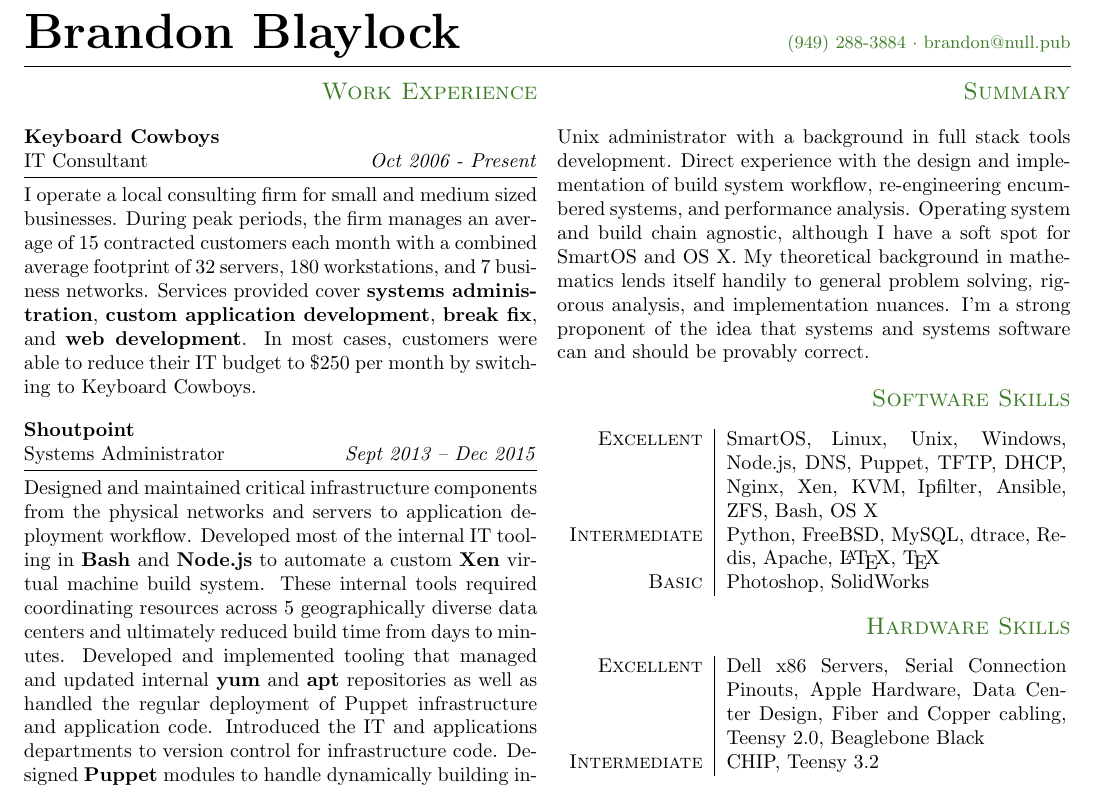
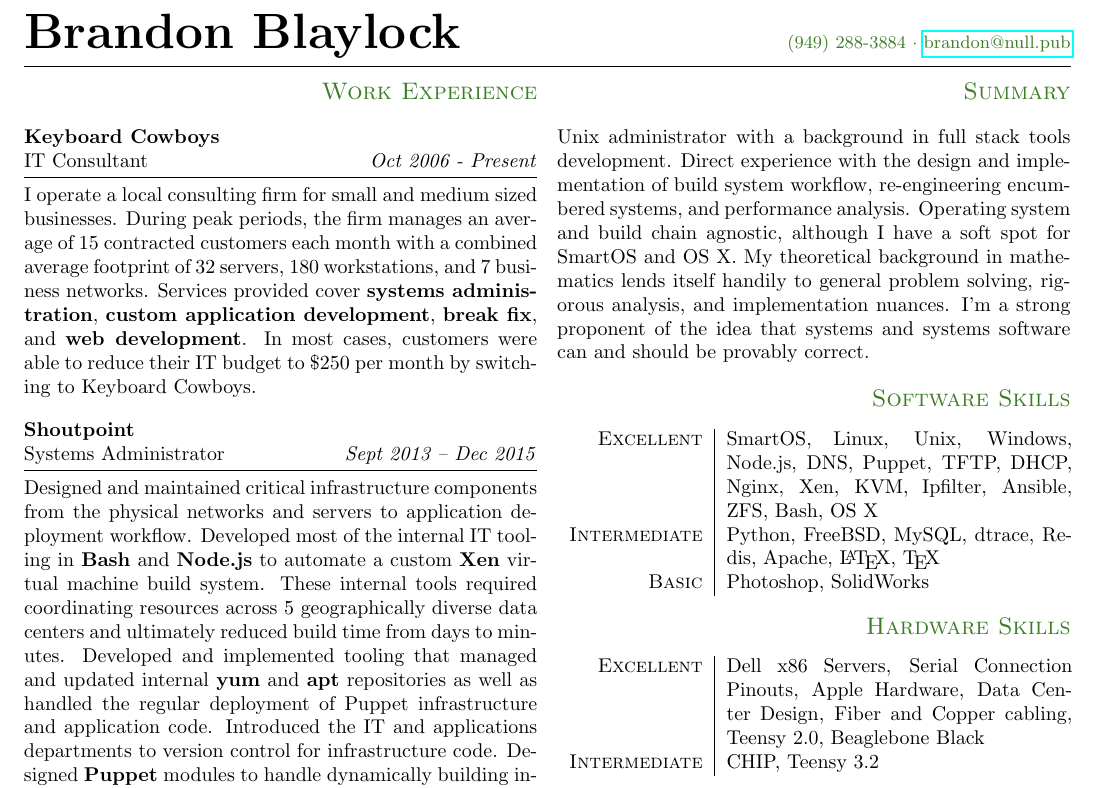
Before and after one commit to baetheus/resume, a LaTeX CV (resume.tex): part of the page, cut so that both start at the same text. Compiled offline with pdfLaTeX.

Commit message:
Minor tweaks.

```diff
--- a/resume.tex
+++ b/resume.tex
@@ -29,7 +29,7 @@
 \pagestyle{fancy}
 \fancyhf{}
 \lhead{\Huge{\textbf{Brandon Blaylock}}}
-\rhead{\color{OliveGreen}\small{(949) 288-3884 $\cdot$ brandon@null.pub}}
+\rhead{\color{OliveGreen}\small{(949) 288-3884 $\cdot$ \href{mailto:brandon@null.pub}{brandon@null.pub}}}
 \rfoot{Last updated \today.}
 
 \begin{document}
@@ -55,14 +55,14 @@
 Unix administrator with a background in full stack tools development. Direct experience with the design and implementation of build system workflow, re-engineering encumbered systems, and performance analysis. Operating system and build chain agnostic, although I have a soft spot for SmartOS and OS X. My theoretical background in mathematics lends itself handily to general problem solving, rigorous analysis, and implementation nuances. I'm a strong proponent of the idea that systems and systems software can and should be provably correct.
 
 \sub{Software Skills}
-\begin{tabular}{r|p{60mm}}
+\begin{tabular}{r|p{61mm}}
 \textsc{Excellent} & SmartOS, Linux, Unix, Windows, Node.js, DNS, Puppet, TFTP, DHCP, Nginx, Xen, KVM, Ipfilter, Ansible, ZFS, Bash, OS X \\
 \textsc{Intermediate} & Python, FreeBSD, MySQL, dtrace, Redis, Apache, \LaTeX, \TeX \\
 \textsc{Basic} & Photoshop, SolidWorks
 \end{tabular}
 
 \sub{Hardware Skills}
-\begin{tabular}{r|p{60mm}}
+\begin{tabular}{r|p{61mm}}
 \textsc{Excellent} & Dell x86 Servers, Serial Connection Pinouts, Apple Hardware, Data Center Design, Fiber and Copper cabling, Teensy 2.0, Beaglebone Black \\
 \textsc{Intermediate} & CHIP, Teensy 3.2
 \end{tabular}
```
Also changed, not shown: resume.pdf.
